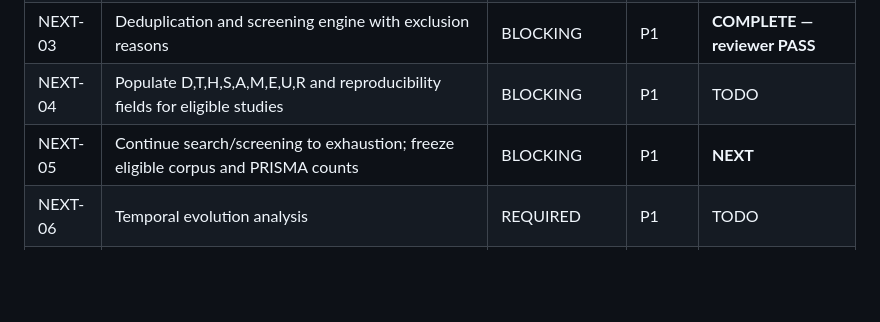
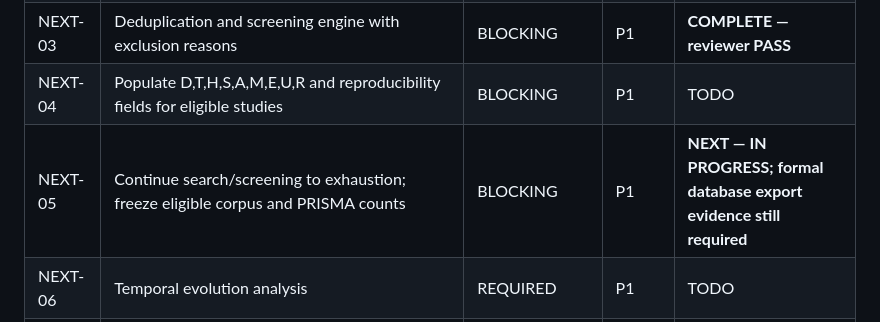
Before and after one commit to Arithmetic-Power-Geometry/Augmented-Reality-Systematic-Review, a Markdown page: paper_writing/EXECUTION_MASTER_PLAN.md, the part around the change. Rendered like a GitHub page; blank space fills up the shorter version.

Commit message:
Record NEXT-05 as in progress without premature corpus freeze

```diff
--- a/paper_writing/EXECUTION_MASTER_PLAN.md
+++ b/paper_writing/EXECUTION_MASTER_PLAN.md
@@ -44,7 +44,7 @@ Candidate gaps are not findings. Reported results are not reproduced results. Em
 | NEXT-02 | Primary-study discovery batch 1 across 25 workstreams; preserve raw discovery records | BLOCKING | P1 | **COMPLETE — discovery-only reviewer PASS** |
 | NEXT-03 | Deduplication and screening engine with exclusion reasons | BLOCKING | P1 | **COMPLETE — reviewer PASS** |
 | NEXT-04 | Populate D,T,H,S,A,M,E,U,R and reproducibility fields for eligible studies | BLOCKING | P1 | TODO |
-| NEXT-05 | Continue search/screening to exhaustion; freeze eligible corpus and PRISMA counts | BLOCKING | P1 | **NEXT** |
+| NEXT-05 | Continue search/screening to exhaustion; freeze eligible corpus and PRISMA counts | BLOCKING | P1 | **NEXT — IN PROGRESS; formal database export evidence still required** |
 | NEXT-06 | Temporal evolution analysis | REQUIRED | P1 | TODO |
 | NEXT-07 | Domain × technology / Evidence Cube analysis | REQUIRED | P1 | TODO |
 | NEXT-08 | Finalize algorithm/method taxonomy beyond localization | REQUIRED | P1 | TODO |
```
